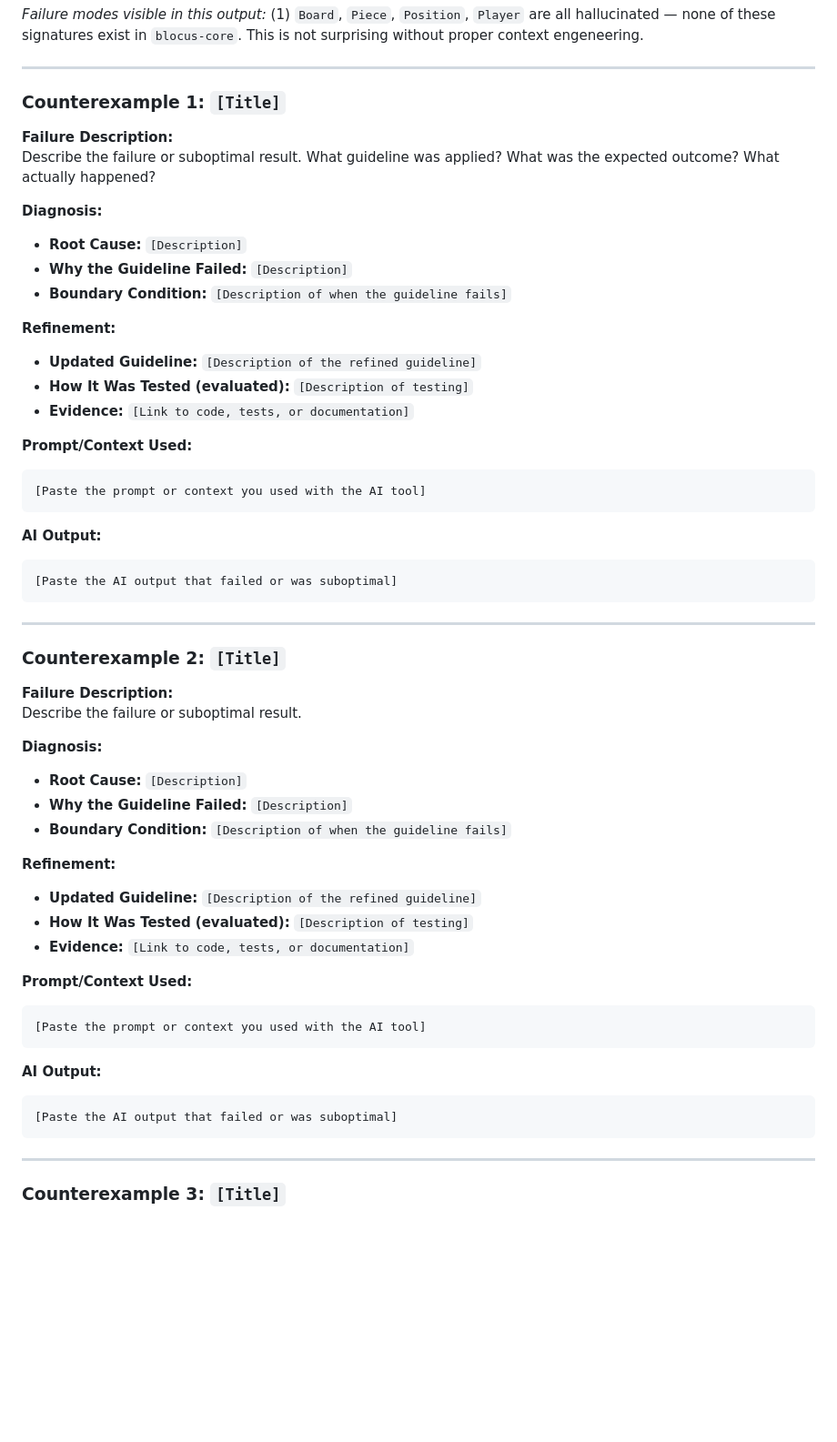
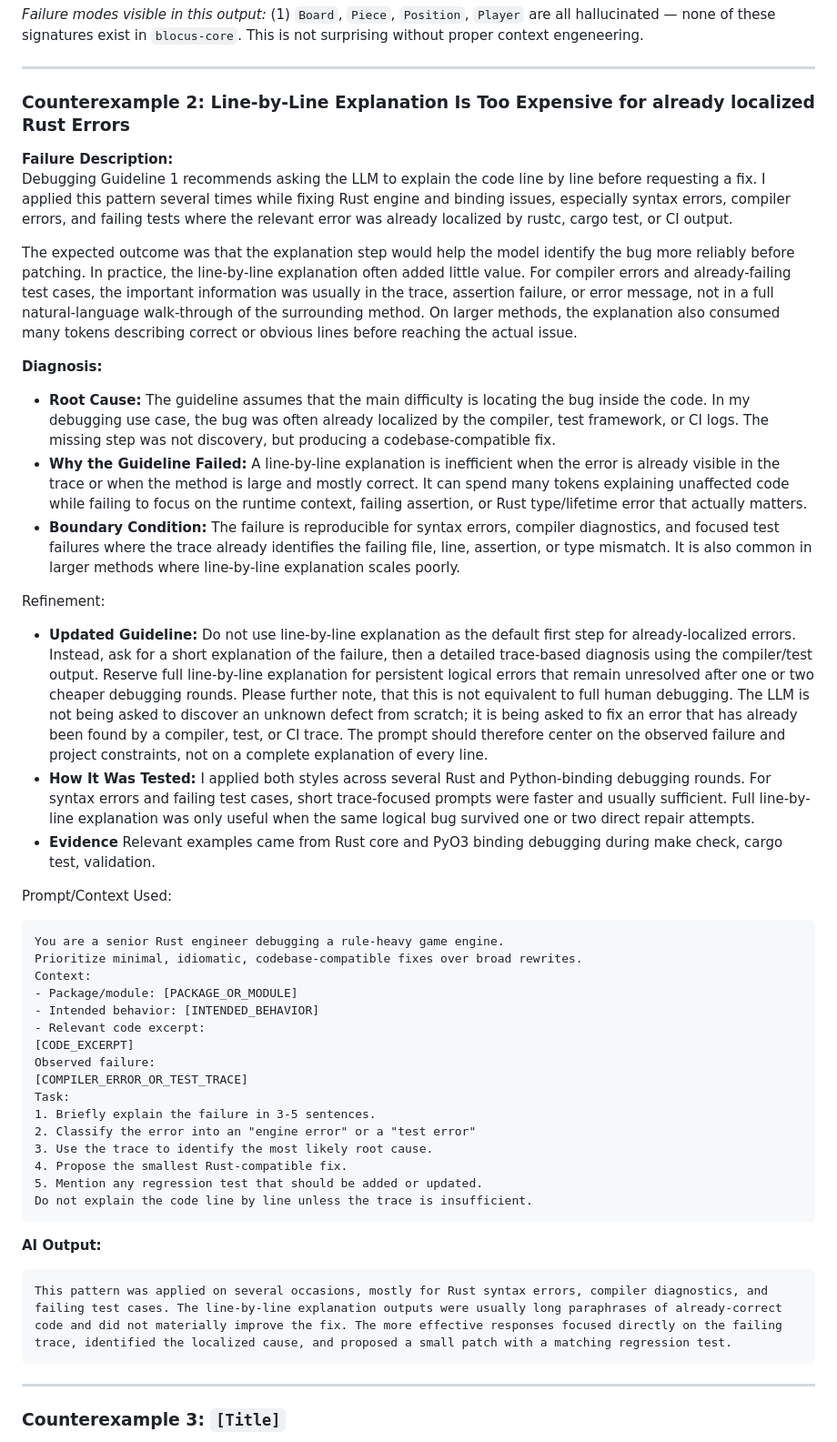
Before and after one commit to THF151/blocus-engine-cs-630, a Markdown page: deliverables/individual/Portfolio_Tobias_Friedrich.md, the part around one of its changes. Shown at 91% size. GitHub-like rendering; blank space fills up the shorter version.

Commit message:
counterexample 2 - Debugging Guideline 1

````diff
--- a/deliverables/individual/Portfolio_Tobias_Friedrich.md
+++ b/deliverables/individual/Portfolio_Tobias_Friedrich.md
@@ -393,56 +393,48 @@ pub fn is_legal_placement(
 
 ---
 
-### Counterexample 1: `[Title]`
+### Counterexample 2: Line-by-Line Explanation Is Too Expensive for already localized Rust Errors
 
 **Failure Description:**
-Describe the failure or suboptimal result. What guideline was applied? What was the expected outcome? What actually happened?
+Debugging Guideline 1 recommends asking the LLM to explain the code line by line before requesting a fix. I applied this pattern several times while fixing Rust engine and binding issues, especially syntax errors, compiler errors, and failing tests where the relevant error was already localized by rustc, cargo test, or CI output.
+
+The expected outcome was that the explanation step would help the model identify the bug more reliably before patching. In practice, the line-by-line explanation often added little value. For compiler errors and already-failing test cases, the important information was usually in the trace, assertion failure, or error message, not in a full natural-language walk-through of the surrounding method. On larger methods, the explanation also consumed many tokens describing correct or obvious lines before reaching the actual issue.
 
 **Diagnosis:**
-- **Root Cause:** `[Description]`
-- **Why the Guideline Failed:** `[Description]`
-- **Boundary Condition:** `[Description of when the guideline fails]`
 
-**Refinement:**
-- **Updated Guideline:** `[Description of the refined guideline]`
-- **How It Was Tested (evaluated):** `[Description of testing]`
-- **Evidence:** `[Link to code, tests, or documentation]`
+- **Root Cause:** The guideline assumes that the main difficulty is locating the bug inside the code. In my debugging use case, the bug was often already localized by the compiler, test framework, or CI logs. The missing step was not discovery, but producing a codebase-compatible fix.
+- **Why the Guideline Failed:** A line-by-line explanation is inefficient when the error is already visible in the trace or when the method is large and mostly correct. It can spend many tokens explaining unaffected code while failing to focus on the runtime context, failing assertion, or Rust type/lifetime error that actually matters.
+- **Boundary Condition:** The failure is reproducible for syntax errors, compiler diagnostics, and focused test failures where the trace already identifies the failing file, line, assertion, or type mismatch. It is also common in larger methods where line-by-line explanation scales poorly.
 
-**Prompt/Context Used:**
+Refinement:
+
+- **Updated Guideline:** Do not use line-by-line explanation as the default first step for already-localized errors. Instead, ask for a short explanation of the failure, then a detailed trace-based diagnosis using the compiler/test output. Reserve full line-by-line explanation for persistent logical errors that remain unresolved after one or two cheaper debugging rounds. Please further note, that this is not equivalent to full human debugging. The LLM is not being asked to discover an unknown defect from scratch; it is being asked to fix an error that has already been found by a compiler, test, or CI trace. The prompt should therefore center on the observed failure and project constraints, not on a complete explanation of every line.
+- **How It Was Tested:** I applied both styles across several Rust and Python-binding debugging rounds. For syntax errors and failing test cases, short trace-focused prompts were faster and usually sufficient. Full line-by-line explanation was only useful when the same logical bug survived one or two direct repair attempts.
+- **Evidence** Relevant examples came from Rust core and PyO3 binding debugging during make check, cargo test, validation.
+
+Prompt/Context Used:
 ```
-[Paste the prompt or context you used with the AI tool]
+You are a senior Rust engineer debugging a rule-heavy game engine.
+Prioritize minimal, idiomatic, codebase-compatible fixes over broad rewrites.
+Context:
+- Package/module: [PACKAGE_OR_MODULE]
+- Intended behavior: [INTENDED_BEHAVIOR]
+- Relevant code excerpt:
+[CODE_EXCERPT]
+Observed failure:
+[COMPILER_ERROR_OR_TEST_TRACE]
+Task:
+1. Briefly explain the failure in 3-5 sentences.
+2. Classify the error into an "engine error" or a "test error"
+3. Use the trace to identify the most likely root cause.
+4. Propose the smallest Rust-compatible fix.
+5. Mention any regression test that should be added or updated.
+Do not explain the code line by line unless the trace is insufficient.
 ```
 
 **AI Output:**
 ```
-[Paste the AI output that failed or was suboptimal]
-```
-
----
-
-### Counterexample 2: `[Title]`
-
-**Failure Description:**
-Describe the failure or suboptimal result.
-
-**Diagnosis:**
-- **Root Cause:** `[Description]`
-- **Why the Guideline Failed:** `[Description]`
-- **Boundary Condition:** `[Description of when the guideline fails]`
-
-**Refinement:**
-- **Updated Guideline:** `[Description of the refined guideline]`
-- **How It Was Tested (evaluated):** `[Description of testing]`
-- **Evidence:** `[Link to code, tests, or documentation]`
-
-**Prompt/Context Used:**
-```
-[Paste the prompt or context you used with the AI tool]
-```
-
-**AI Output:**
-```
-[Paste the AI output that failed or was suboptimal]
+This pattern was applied on several occasions, mostly for Rust syntax errors, compiler diagnostics, and failing test cases. The line-by-line explanation outputs were usually long paraphrases of already-correct code and did not materially improve the fix. The more effective responses focused directly on the failing trace, identified the localized cause, and proposed a small patch with a matching regression test.
 ```
 
 ---
````
Also changed, not shown: other parts of deliverables/individual/Portfolio_Tobias_Friedrich.md (+1 -1 lines).
